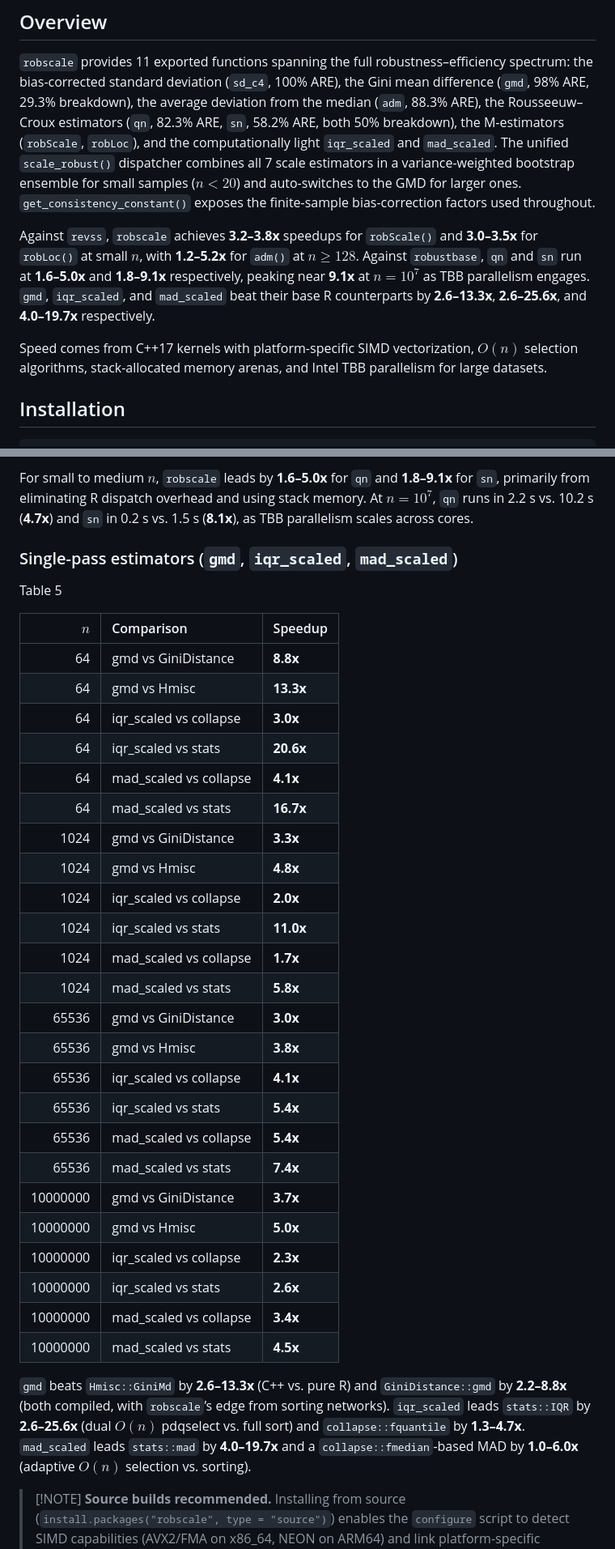
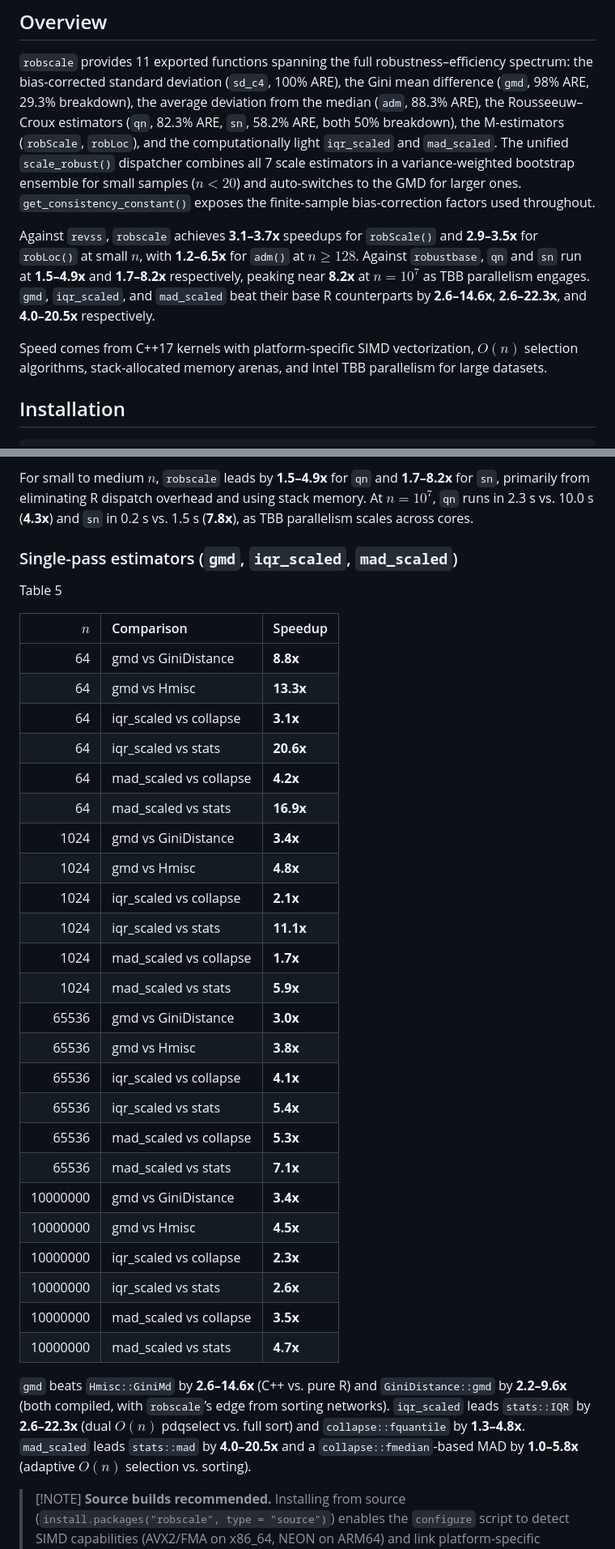
Before and after one commit to davdittrich/robscale, a Markdown page: README.md, 2 parts joined by grey strips. Shown at 81% size. GitHub-like rendering.

```diff
--- a/README.md
+++ b/README.md
@@ -13,20 +13,20 @@ the Rousseeuw–Croux estimators (`qn`, 82.3% ARE, `sn`, 58.2% ARE, both
 50% breakdown), the M-estimators (`robScale`, `robLoc`), and the
 computationally light `iqr_scaled` and `mad_scaled`. The unified
 `scale_robust()` dispatcher combines all 7 scale estimators in a
-variance-weighted bootstrap ensemble for small samples ($n < 20$) and
+variance-weighted bootstrap ensemble for small samples ($`n < 20`$) and
 auto-switches to the GMD for larger ones. `get_consistency_constant()`
 exposes the finite-sample bias-correction factors used throughout.
 
-Against `revss`, `robscale` achieves **3.2–3.8x** speedups for
-`robScale()` and **3.0–3.5x** for `robLoc()` at small $n$, with
-**1.2–5.2x** for `adm()` at $n \ge 128$. Against `robustbase`, `qn` and
-`sn` run at **1.6–5.0x** and **1.8–9.1x** respectively, peaking near
-**9.1x** at $n = 10^7$ as TBB parallelism engages. `gmd`, `iqr_scaled`,
-and `mad_scaled` beat their base R counterparts by **2.6–13.3x**,
-**2.6–25.6x**, and **4.0–19.7x** respectively.
+Against `revss`, `robscale` achieves **3.1–3.7x** speedups for
+`robScale()` and **2.9–3.5x** for `robLoc()` at small $`n`$, with
+**1.2–6.5x** for `adm()` at $`n \ge 128`$. Against `robustbase`, `qn` and
+`sn` run at **1.5–4.9x** and **1.7–8.2x** respectively, peaking near
+**8.2x** at $`n = 10^7`$ as TBB parallelism engages. `gmd`, `iqr_scaled`,
+and `mad_scaled` beat their base R counterparts by **2.6–14.6x**,
+**2.6–22.3x**, and **4.0–20.5x** respectively.
 
 Speed comes from C++17 kernels with platform-specific SIMD
-vectorization, $O(n)$ selection algorithms, stack-allocated memory
+vectorization, $`O(n)`$ selection algorithms, stack-allocated memory
 arenas, and Intel TBB parallelism for large datasets.
 
 ## Installation
@@ -532,10 +540,10 @@ Table 4
 
 </div>
 
-For small to medium $n$, `robscale` leads by **1.6–5.0x** for `qn` and
-**1.8–9.1x** for `sn`, primarily from eliminating R dispatch overhead
-and using stack memory. At $n = 10^7$, `qn` runs in 2.2 s vs. 10.2 s
-(**4.7x**) and `sn` in 0.2 s vs. 1.5 s (**8.1x**), as TBB parallelism
+For small to medium $`n`$, `robscale` leads by **1.5–4.9x** for `qn` and
+**1.7–8.2x** for `sn`, primarily from eliminating R dispatch overhead
+and using stack memory. At $`n = 10^7`$, `qn` runs in 2.3 s vs. 10.0 s
+(**4.3x**) and `sn` in 0.2 s vs. 1.5 s (**7.8x**), as TBB parallelism
 scales across cores.
 
 ### Single-pass estimators (`gmd`, `iqr_scaled`, `mad_scaled`)
@@ -544,42 +552,42 @@ scales across cores.
 
 Table 5
 
-|      $n$ | Comparison             | Speedup   |
+|      $`n`$ | Comparison             | Speedup   |
 |---------:|:-----------------------|:----------|
 |       64 | gmd vs GiniDistance    | **8.8x**  |
 |       64 | gmd vs Hmisc           | **13.3x** |
-|       64 | iqr_scaled vs collapse | **3.0x**  |
+|       64 | iqr_scaled vs collapse | **3.1x**  |
 |       64 | iqr_scaled vs stats    | **20.6x** |
-|       64 | mad_scaled vs collapse | **4.1x**  |
-|       64 | mad_scaled vs stats    | **16.7x** |
-|     1024 | gmd vs GiniDistance    | **3.3x**  |
+|       64 | mad_scaled vs collapse | **4.2x**  |
+|       64 | mad_scaled vs stats    | **16.9x** |
+|     1024 | gmd vs GiniDistance    | **3.4x**  |
 |     1024 | gmd vs Hmisc           | **4.8x**  |
-|     1024 | iqr_scaled vs collapse | **2.0x**  |
-|     1024 | iqr_scaled vs stats    | **11.0x** |
+|     1024 | iqr_scaled vs collapse | **2.1x**  |
+|     1024 | iqr_scaled vs stats    | **11.1x** |
 |     1024 | mad_scaled vs collapse | **1.7x**  |
-|     1024 | mad_scaled vs stats    | **5.8x**  |
+|     1024 | mad_scaled vs stats    | **5.9x**  |
 |    65536 | gmd vs GiniDistance    | **3.0x**  |
 |    65536 | gmd vs Hmisc           | **3.8x**  |
 |    65536 | iqr_scaled vs collapse | **4.1x**  |
 |    65536 | iqr_scaled vs stats    | **5.4x**  |
-|    65536 | mad_scaled vs collapse | **5.4x**  |
-|    65536 | mad_scaled vs stats    | **7.4x**  |
-| 10000000 | gmd vs GiniDistance    | **3.7x**  |
-| 10000000 | gmd vs Hmisc           | **5.0x**  |
+|    65536 | mad_scaled vs collapse | **5.3x**  |
+|    65536 | mad_scaled vs stats    | **7.1x**  |
+| 10000000 | gmd vs GiniDistance    | **3.4x**  |
+| 10000000 | gmd vs Hmisc           | **4.5x**  |
 | 10000000 | iqr_scaled vs collapse | **2.3x**  |
 | 10000000 | iqr_scaled vs stats    | **2.6x**  |
-| 10000000 | mad_scaled vs collapse | **3.4x**  |
-| 10000000 | mad_scaled vs stats    | **4.5x**  |
+| 10000000 | mad_scaled vs collapse | **3.5x**  |
+| 10000000 | mad_scaled vs stats    | **4.7x**  |
 
 </div>
 
-`gmd` beats `Hmisc::GiniMd` by **2.6–13.3x** (C++ vs. pure R) and
-`GiniDistance::gmd` by **2.2–8.8x** (both compiled, with `robscale`’s
+`gmd` beats `Hmisc::GiniMd` by **2.6–14.6x** (C++ vs. pure R) and
+`GiniDistance::gmd` by **2.2–9.6x** (both compiled, with `robscale`’s
 edge from sorting networks). `iqr_scaled` leads `stats::IQR` by
-**2.6–25.6x** (dual $O(n)$ pdqselect vs. full sort) and
-`collapse::fquantile` by **1.3–4.7x**. `mad_scaled` leads `stats::mad`
-by **4.0–19.7x** and a `collapse::fmedian`-based MAD by **1.0–6.0x**
-(adaptive $O(n)$ selection vs. sorting).
+**2.6–22.3x** (dual $`O(n)`$ pdqselect vs. full sort) and
+`collapse::fquantile` by **1.3–4.8x**. `mad_scaled` leads `stats::mad`
+by **4.0–20.5x** and a `collapse::fmedian`-based MAD by **1.0–5.8x**
+(adaptive $`O(n)`$ selection vs. sorting).
 
 > \[!NOTE\] **Source builds recommended.** Installing from source
 > (`install.packages("robscale", type = "source")`) enables the
```
Also changed, not shown: other parts of README.md (+101 -93 lines), NEWS.md (+23 -0 lines), benchmarks/absolute_timing_fig.png, benchmarks/speedup_fig.png, 9 other files.
